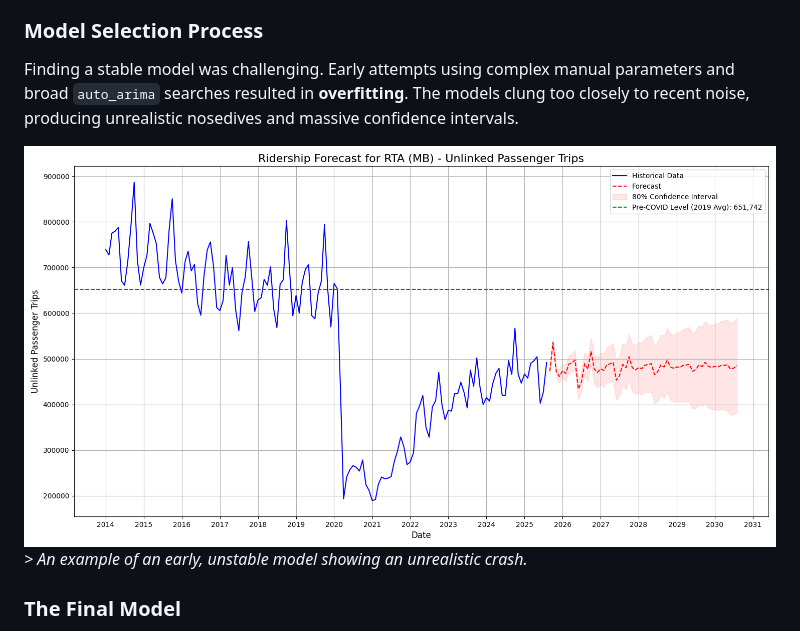
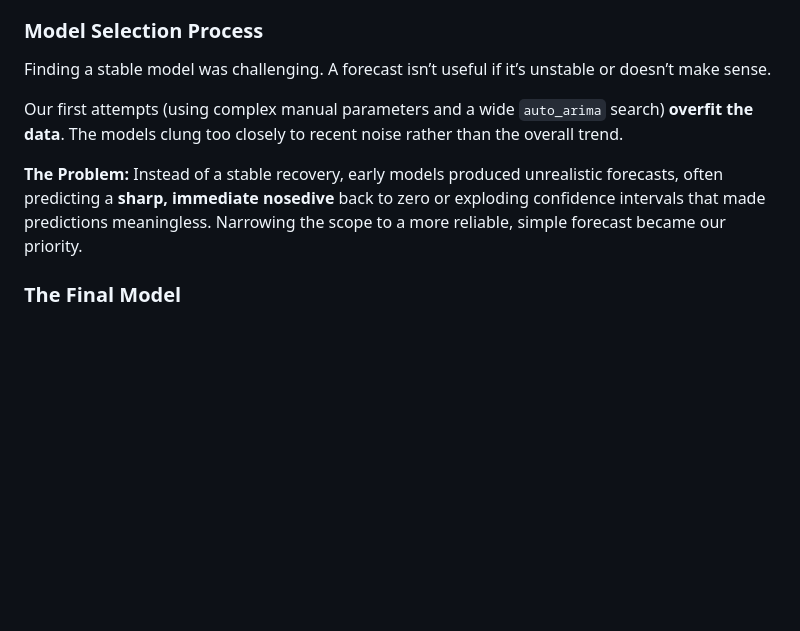
Before and after one commit to JaimeVal24/RTA_Ridership_Analysis, a Markdown page: README.md, the part around the change. Drawn GitHub-style; blank space fills up the shorter version.

Commit message:
Refine README content for model selection explanation
Updated the README to improve clarity and structure of the model selection process.

```diff
--- a/README.md
+++ b/README.md
@@ -29,10 +29,12 @@ We used **SARIMA** (Seasonal AutoRegressive Integrated Moving Average) to model
 * **S (Seasonal):** Detects repeating yearly patterns (summer dips, school-year peaks).
 
 ### Model Selection Process
-Finding a stable model was challenging. Early attempts using complex manual parameters and broad `auto_arima` searches resulted in **overfitting**. The models clung too closely to recent noise, producing unrealistic nosedives and massive confidence intervals.
+Finding a stable model was challenging. A forecast isn’t useful if it’s unstable or doesn’t make sense.
 
-![Overfit Model Example](img.png)
-*> An example of an early, unstable model showing an unrealistic crash.*
+Our first attempts (using complex manual parameters and a wide `auto_arima` search) **overfit the data**. The models clung too closely to recent noise rather than the overall trend.
+
+**The Problem:**
+Instead of a stable recovery, early models produced unrealistic forecasts, often predicting a **sharp, immediate nosedive** back to zero or exploding confidence intervals that made predictions meaningless. Narrowing the scope to a more reliable, simple forecast became our priority.
 
 ### The Final Model
 To correct this, we restricted the search to find a **stable, linear trend** (`d=1`) and tested for a positive intercept. The result was a statistically sound model:
```
